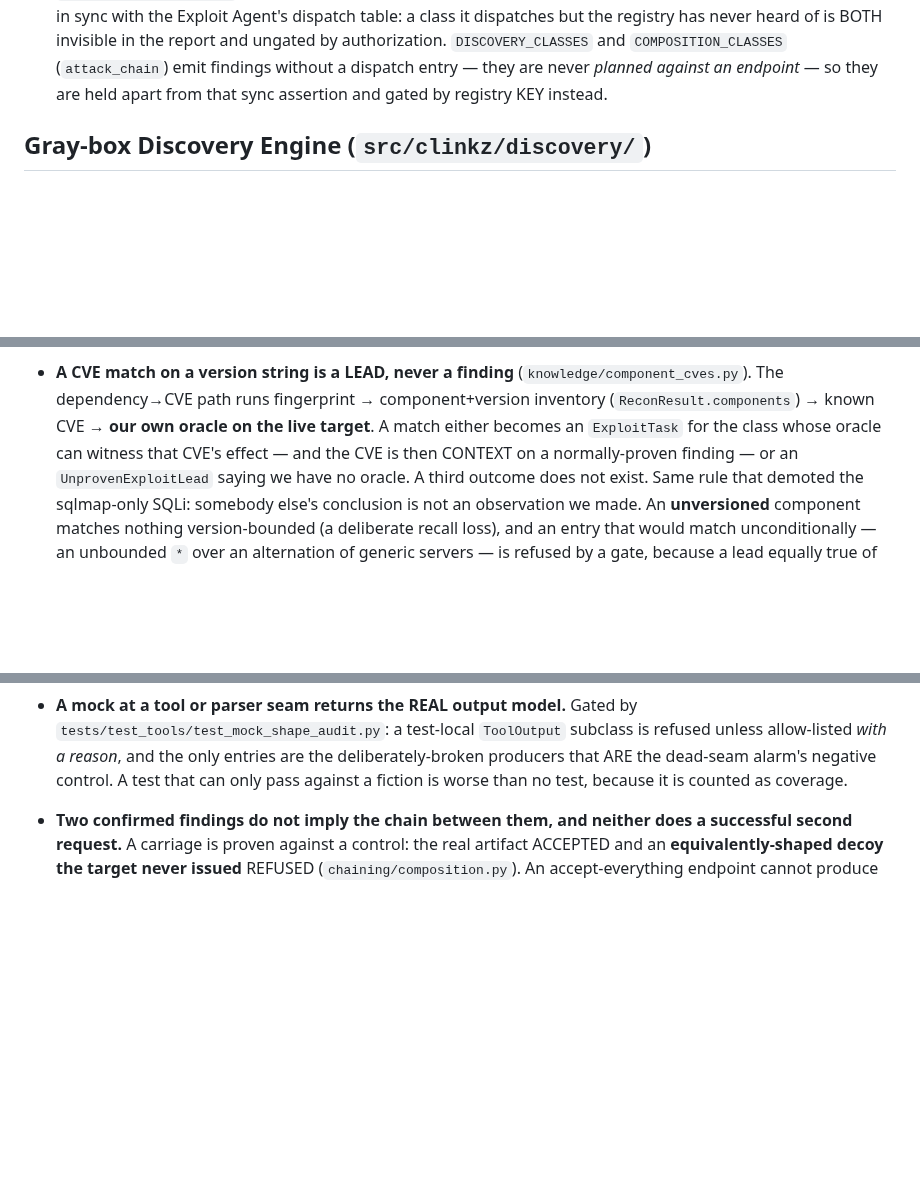
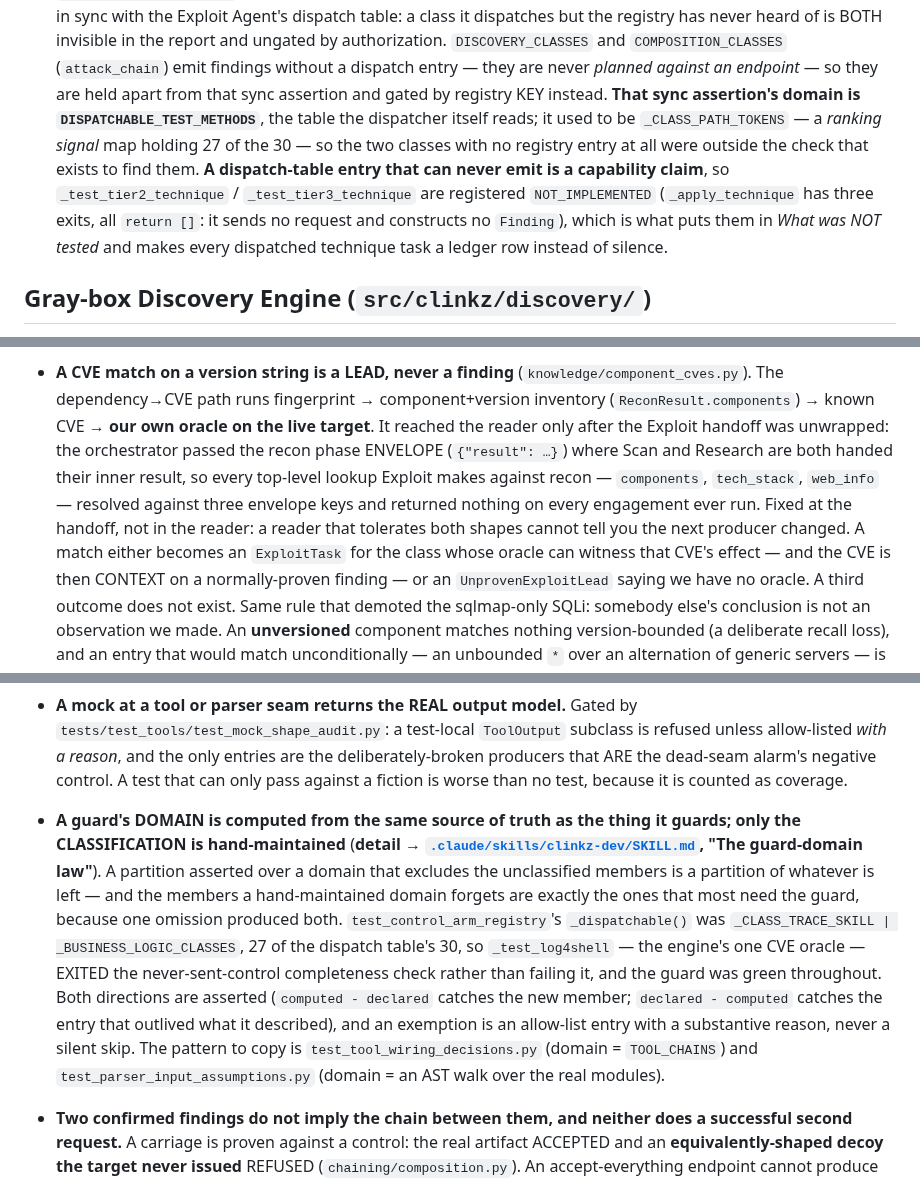
Before and after one commit to ptkvaibhav/clinkz, a Markdown page: CLAUDE.md, 3 parts joined by grey strips. Drawn GitHub-style; blank space fills up the shorter version.

Commit message:
docs: the guard-domain law, and what the last three commits changed
The generalisation the control-arm registry fix asks for. A guard has two
halves: the DOMAIN it iterates over and the CLASSIFICATION it checks each member
against. The classification is what a human declares, entry by entry, with a
reason. The domain is not — it must be computed from the same source of truth as
the thing being guarded.

The test to apply: if somebody adds a new member and forgets everything else,
does this guard go red? If that depends on them also remembering to edit a list
inside the guard, the domain is wrong.

Written into the clinkz-dev skill (section 4) with the two guards already doing
it right as the pattern to copy — `test_tool_wiring_decisions.py` (domain =
`TOOL_CHAINS`) and `test_parser_input_assumptions.py` (domain = an AST walk over
every module defining `parse_output`) — plus the rule that both directions are
asserted: `computed - declared` catches the new member, `declared - computed`
catches the entry that outlived what it described. Summarised as a CLAUDE.md
invariant pointing at it.

Also records in CLAUDE.md what the code commits changed: the recon handoff on
the dependency->CVE bullet, and the registry-sync assertion's domain plus the
two NOT_IMPLEMENTED entries on the vuln-class bullet.

```diff
--- a/CLAUDE.md
+++ b/CLAUDE.md
@@ -371,7 +371,16 @@ detail → `docs/productization-engagement-safety.md`.**
   BOTH invisible in the report and ungated by authorization. `DISCOVERY_CLASSES`
   and `COMPOSITION_CLASSES` (`attack_chain`) emit findings without a dispatch
   entry — they are never *planned against an endpoint* — so they are held apart
-  from that sync assertion and gated by registry KEY instead.
+  from that sync assertion and gated by registry KEY instead. **That sync
+  assertion's domain is `DISPATCHABLE_TEST_METHODS`**, the table the dispatcher
+  itself reads; it used to be `_CLASS_PATH_TOKENS` — a *ranking signal* map
+  holding 27 of the 30 — so the two classes with no registry entry at all were
+  outside the check that exists to find them. **A dispatch-table entry that can
+  never emit is a capability claim**, so `_test_tier2_technique` /
+  `_test_tier3_technique` are registered `NOT_IMPLEMENTED`
+  (`_apply_technique` has three exits, all `return []`: it sends no request and
+  constructs no `Finding`), which is what puts them in *What was NOT tested* and
+  makes every dispatched technique task a ledger row instead of silence.
 
 ## Gray-box Discovery Engine (`src/clinkz/discovery/`)
 
@@ -1002,7 +1011,14 @@ LESSONS #17).
 - **A CVE match on a version string is a LEAD, never a finding**
   (`knowledge/component_cves.py`). The dependency→CVE path runs
   fingerprint → component+version inventory (`ReconResult.components`) → known
-  CVE → **our own oracle on the live target**. A match either becomes an
+  CVE → **our own oracle on the live target**. It reached the reader only after
+  the Exploit handoff was unwrapped: the orchestrator passed the recon phase
+  ENVELOPE (`{"result": …}`) where Scan and Research are both handed their inner
+  result, so every top-level lookup Exploit makes against recon —
+  `components`, `tech_stack`, `web_info` — resolved against three envelope keys
+  and returned nothing on every engagement ever run. Fixed at the handoff, not
+  in the reader: a reader that tolerates both shapes cannot tell you the next
+  producer changed. A match either becomes an
   `ExploitTask` for the class whose oracle can witness that CVE's effect — and
   the CVE is then CONTEXT on a normally-proven finding — or an
   `UnprovenExploitLead` saying we have no oracle. A third outcome does not
@@ -1046,6 +1062,23 @@ LESSONS #17).
   are the deliberately-broken producers that ARE the dead-seam alarm's negative
   control. A test that can only pass against a fiction is worse than no test,
   because it is counted as coverage.
+- **A guard's DOMAIN is computed from the same source of truth as the thing it
+  guards; only the CLASSIFICATION is hand-maintained** (**detail →
+  [`.claude/skills/clinkz-dev/SKILL.md`](.claude/skills/clinkz-dev/SKILL.md),
+  "The guard-domain law"**). A partition asserted over a domain that excludes
+  the unclassified members is a partition of whatever is left — and the members
+  a hand-maintained domain forgets are exactly the ones that most need the
+  guard, because one omission produced both. `test_control_arm_registry`'s
+  `_dispatchable()` was `_CLASS_TRACE_SKILL | _BUSINESS_LOGIC_CLASSES`, 27 of
+  the dispatch table's 30, so `_test_log4shell` — the engine's one CVE oracle —
+  EXITED the never-sent-control completeness check rather than failing it, and
+  the guard was green throughout. Both directions are asserted (`computed -
+  declared` catches the new member; `declared - computed` catches the entry that
+  outlived what it described), and an exemption is an allow-list entry with a
+  substantive reason, never a silent skip. The pattern to copy is
+  `test_tool_wiring_decisions.py` (domain = `TOOL_CHAINS`) and
+  `test_parser_input_assumptions.py` (domain = an AST walk over the real
+  modules).
 
 - **Two confirmed findings do not imply the chain between them, and neither does
   a successful second request.** A carriage is proven against a control: the real
```
Also changed, not shown: 1 other file.
